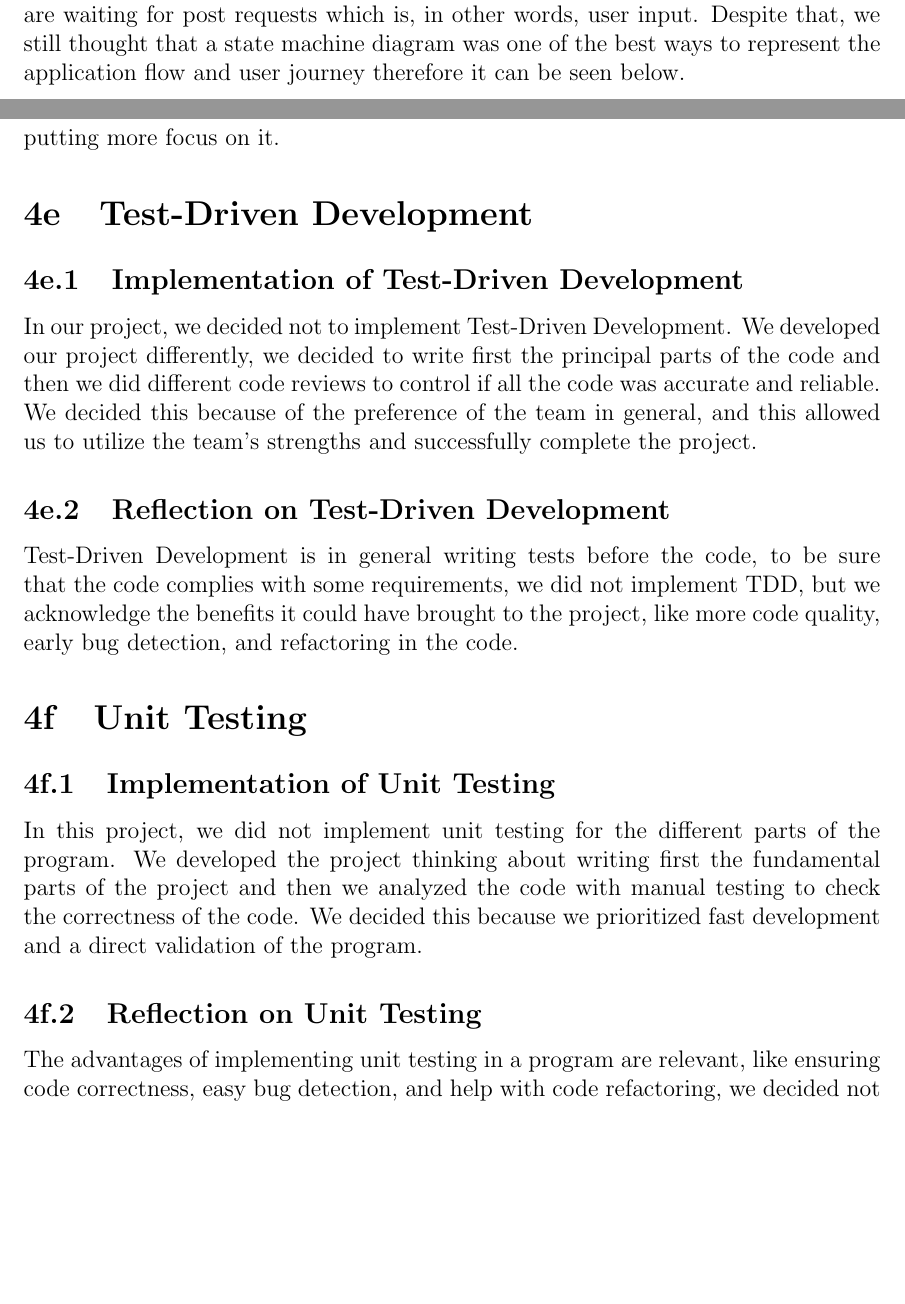
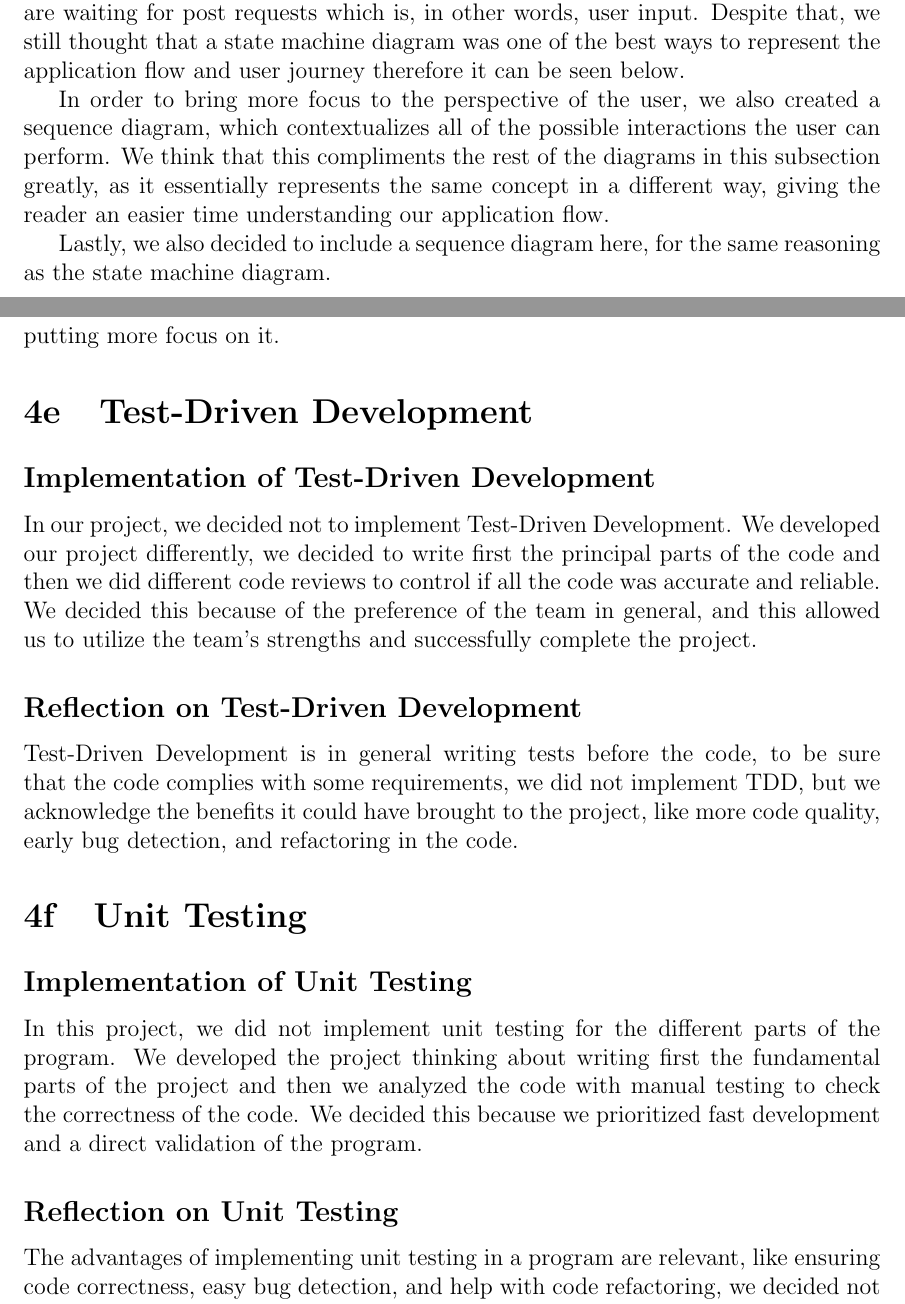
Before and after one commit to Kacper-Grzyb/heat-production-optimization, a LaTeX thesis (report/Report.tex): two parts of pages 41 and 60 of 66 before the commit and two parts of pages 40 and 59 of 65 after it, joined at a grey line, cut so that both start at the same text, the shorter picture padded with empty space. Compiled offline with pdfLaTeX.

Commit message:
final 4a uml additions

```diff
--- a/report/Report.tex
+++ b/report/Report.tex
@@ -696,7 +696,13 @@ Most of the application's functionality happens automatically and/or instantly,
 would have created unnecessary complexity and slowed down the program. With that in mind, during the creation of the state machine diagram,
 we decided to focus on how Razor Pages functions in general, where the main states are waiting for post requests which is, in other words, user input.
 Despite that, we still thought that a state machine diagram was one of the best ways to represent the application flow and user journey
-therefore it can be seen below. %give reasoning for activity and sequence as well
+therefore it can be seen below.
+
+In order to bring more focus to the perspective of the user, we also created a sequence diagram, which contextualizes
+all of the possible interactions the user can perform. We think that this compliments the rest of the diagrams in this subsection
+greatly, as it essentially represents the same concept in a different way, giving the reader an easier time understanding our application flow.
+
+Lastly, we also decided to include a sequence diagram here, for the same reasoning as the state machine diagram.
 
 \includepdf[pages=-]{Resources/SP2-state-machine.pdf}
 
@@ -898,14 +904,14 @@ keep this practice in the future, maybe even putting more focus on it.
 
 % Chapter 4e
 \section{Test-Driven Development}
-\subsection{Implementation of Test-Driven Development}
+\subsection*{Implementation of Test-Driven Development}
 
 In our project, we decided not to implement Test-Driven Development. We developed our project differently, we decided to write
 first the principal parts of the code and then we did different code reviews to control if all the code was accurate and reliable.
 We decided this because of the preference of the team in general, and this allowed us to utilize the team's strengths and
 successfully complete the project.
 
-\subsection{Reflection on Test-Driven Development}
+\subsection*{Reflection on Test-Driven Development}
 
 Test-Driven Development is in general writing tests before the code, to be sure that the code complies with some requirements,
 we did not implement TDD, but we acknowledge the benefits it could have brought to the project, like more code quality,
@@ -913,13 +919,13 @@ early bug detection, and refactoring in the code.
 
 % Chapter 4f
 \section{Unit Testing}
-\subsection{Implementation of Unit Testing}
+\subsection*{Implementation of Unit Testing}
 
 In this project, we did not implement unit testing for the different parts of the program. We developed the project thinking about
 writing first the fundamental parts of the project and then we analyzed the code with manual testing to check the correctness of the code.
 We decided this because we prioritized fast development and a direct validation of the program.
 
-\subsection{Reflection on Unit Testing}
+\subsection*{Reflection on Unit Testing}
 
 The advantages of implementing unit testing in a program are relevant, like ensuring code correctness, easy bug detection,
 and help with code refactoring, we decided not to incorporate this feature into our project. We acknowledge the benefits of
```
Also changed, not shown: report/Report.tex (8 more changed lines), 3 other files.
